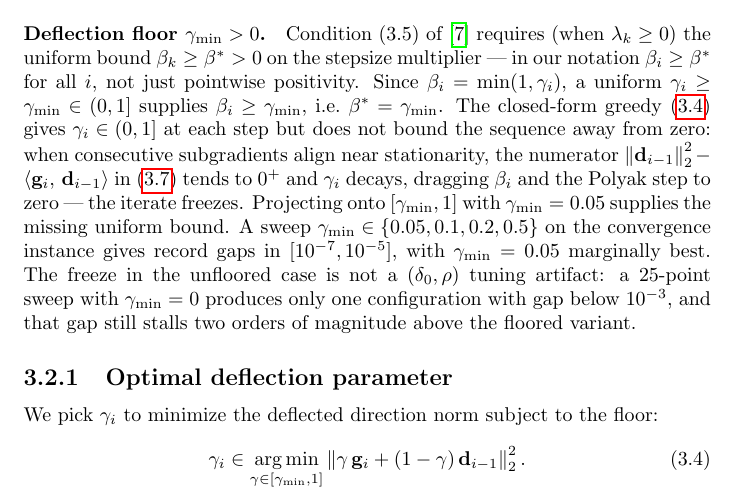
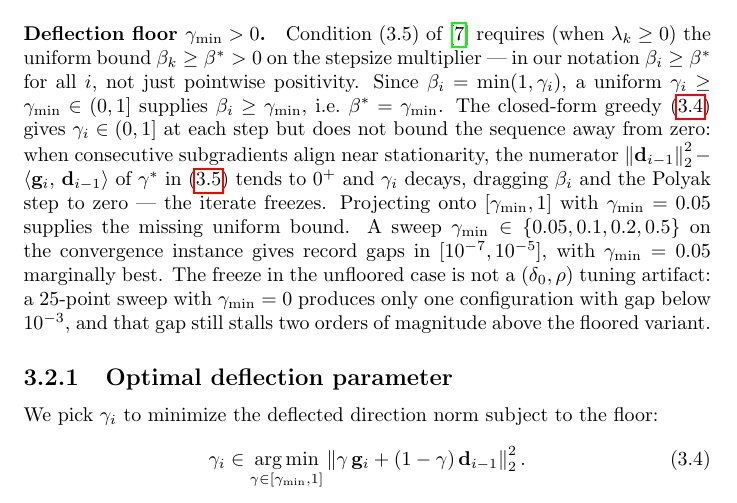
Before and after one commit to gabriele-marsili/cm_project, a LaTeX thesis (progetto/report/main.tex, which reads progetto/report/3_algo_2_DSM/chapter3.tex): part of page 17 of 46, cut so that both start at the same text. Compiled offline with pdfLaTeX.

Commit message:
Fix eq ref: numerator of gamma* is in (3.6), not the parabola (3.7)
Co-Authored-By: Claude Opus 4.7 (1M context) <noreply@anthropic.com>

```diff
--- a/progetto/report/3_algo_2_DSM/chapter3.tex
+++ b/progetto/report/3_algo_2_DSM/chapter3.tex
@@ -34,7 +34,7 @@ We use the stepsize-restricted Polyak rule \cite{deflected-subgradient-method}:
 with $\beta_i = \min(\beta,\gamma_i)$ and $\beta = 1$ \cite[Algorithm~SGPTL]{target-level-mechanism}. Since $f^*$ is unknown, we substitute the target level $f_{\mathrm{ref}} - \delta$ (Section~\ref{sec:dsm_target_level}).
 
 \paragraph{Deflection floor $\gamma_{\min} > 0$.}
-Condition~(3.5) of~\cite{dantonio2009deflected} requires (when $\lambda_k \ge 0$) the uniform bound $\beta_k \ge \beta^* > 0$ on the stepsize multiplier --- in our notation $\beta_i \ge \beta^*$ for all $i$, not just pointwise positivity. Since $\beta_i = \min(1, \gamma_i)$, a uniform $\gamma_i \ge \gamma_{\min} \in (0,1]$ supplies $\beta_i \ge \gamma_{\min}$, i.e.~$\beta^* = \gamma_{\min}$. The closed-form greedy~\eqref{eq:gamma_opt} gives $\gamma_i \in (0,1]$ at each step but does not bound the sequence away from zero: when consecutive subgradients align near stationarity, the numerator $\norm{\mathbf{d}_{i-1}}_2^2 - \inner{\mathbf{g}_i}{\mathbf{d}_{i-1}}$ in~\eqref{eq:gamma_parabola} tends to $0^+$ and $\gamma_i$ decays, dragging $\beta_i$ and the Polyak step to zero --- the iterate freezes. Projecting onto $[\gamma_{\min}, 1]$ with $\gamma_{\min} = 0.05$ supplies the missing uniform bound. A sweep $\gamma_{\min} \in \{0.05, 0.1, 0.2, 0.5\}$ on the convergence instance gives record gaps in $[10^{-7}, 10^{-5}]$, with $\gamma_{\min} = 0.05$ marginally best. The freeze in the unfloored case is not a $(\delta_0, \rho)$ tuning artifact: a $25$-point sweep with $\gamma_{\min} = 0$ produces only one configuration with gap below $10^{-3}$, and that gap still stalls two orders of magnitude above the floored variant.
+Condition~(3.5) of~\cite{dantonio2009deflected} requires (when $\lambda_k \ge 0$) the uniform bound $\beta_k \ge \beta^* > 0$ on the stepsize multiplier --- in our notation $\beta_i \ge \beta^*$ for all $i$, not just pointwise positivity. Since $\beta_i = \min(1, \gamma_i)$, a uniform $\gamma_i \ge \gamma_{\min} \in (0,1]$ supplies $\beta_i \ge \gamma_{\min}$, i.e.~$\beta^* = \gamma_{\min}$. The closed-form greedy~\eqref{eq:gamma_opt} gives $\gamma_i \in (0,1]$ at each step but does not bound the sequence away from zero: when consecutive subgradients align near stationarity, the numerator $\norm{\mathbf{d}_{i-1}}_2^2 - \inner{\mathbf{g}_i}{\mathbf{d}_{i-1}}$ of $\gamma^{*}$ in~\eqref{eq:gamma_star} tends to $0^+$ and $\gamma_i$ decays, dragging $\beta_i$ and the Polyak step to zero --- the iterate freezes. Projecting onto $[\gamma_{\min}, 1]$ with $\gamma_{\min} = 0.05$ supplies the missing uniform bound. A sweep $\gamma_{\min} \in \{0.05, 0.1, 0.2, 0.5\}$ on the convergence instance gives record gaps in $[10^{-7}, 10^{-5}]$, with $\gamma_{\min} = 0.05$ marginally best. The freeze in the unfloored case is not a $(\delta_0, \rho)$ tuning artifact: a $25$-point sweep with $\gamma_{\min} = 0$ produces only one configuration with gap below $10^{-3}$, and that gap still stalls two orders of magnitude above the floored variant.
 
 % ------------------------------------------------------------------
 \subsection{Optimal deflection parameter}
```
Also changed, not shown: progetto/report/main.pdf, 1 other file.
